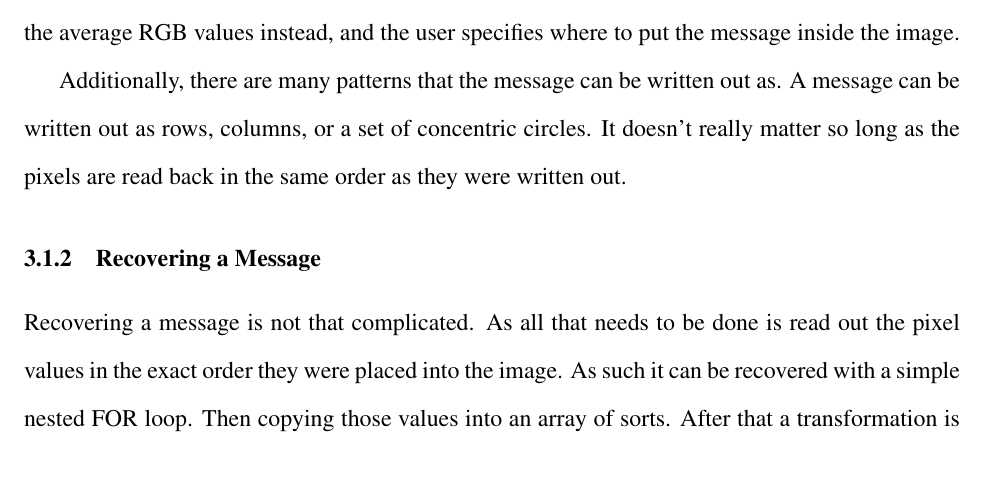
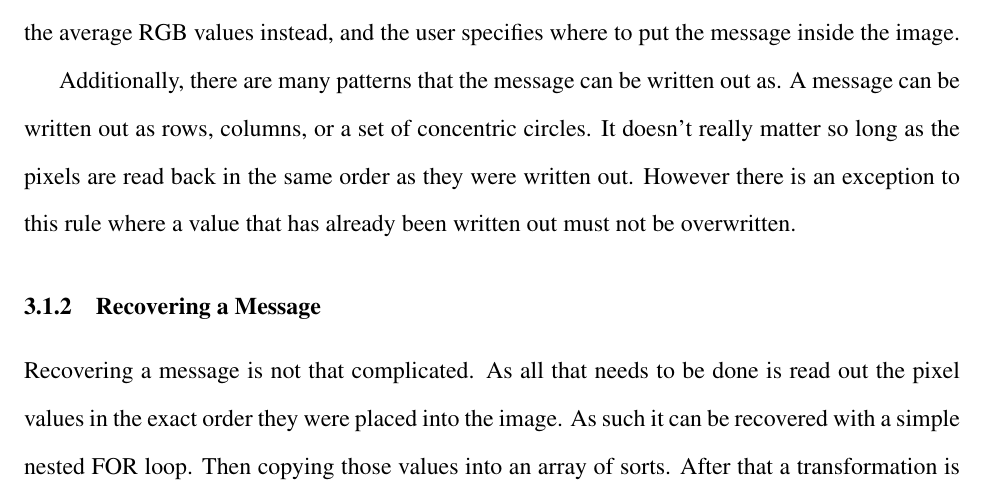
Before and after one commit to HSchmale16/ImageEncryption, a LaTeX paper (article/Encryption.tex): part of page 9 of 10, cut so that both start at the same text, the shorter picture padded with empty space. Compiled offline with pdfLaTeX.

Commit message:
Something

```diff
--- a/article/Encryption.tex
+++ b/article/Encryption.tex
@@ -366,7 +366,8 @@ void decryptString(const uint8_t *KEY, uint16_t keyLen, uint8_t *instr,
       written out as. A message can be written out as rows, columns,
       or a set of concentric circles. It doesn't really matter so long
       as the pixels are read back in the same order as they were
-      written out.
+      written out. However there is an exception to this rule where
+      a value that has already been written out must not be overwritten.
 
     \subsubsection{Recovering a Message}
       Recovering a message is not that complicated. As all that needs
```
